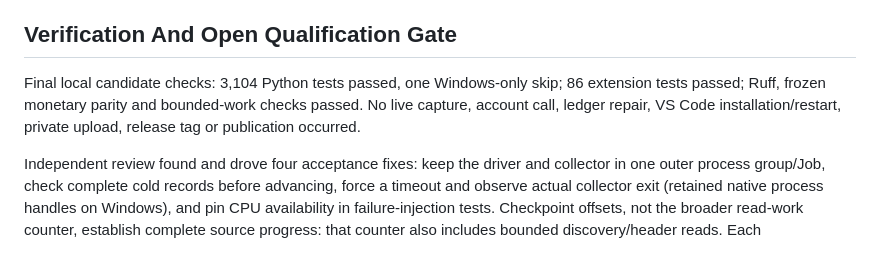
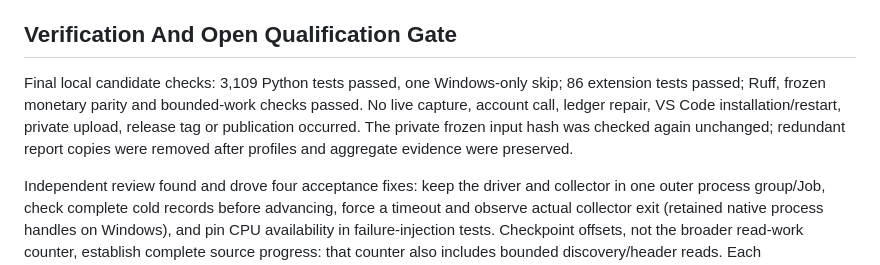
Before and after one commit to Wenjun-Mao/codex_usage, a Markdown page: docs/research/2026-10-16-collector-implementation.md, the part around one of its changes. Rendered like a GitHub page.

```diff
--- a/docs/research/2026-10-16-collector-implementation.md
+++ b/docs/research/2026-10-16-collector-implementation.md
@@ -143,10 +171,12 @@ both-target, total-latency and concurrent-memory gates and owner review.
 
 ## Verification And Open Qualification Gate
 
-Final local candidate checks: 3,104 Python tests passed, one Windows-only skip;
+Final local candidate checks: 3,109 Python tests passed, one Windows-only skip;
 86 extension tests passed; Ruff, frozen monetary parity and bounded-work checks
 passed. No live capture, account call, ledger repair, VS Code
 installation/restart, private upload, release tag or publication occurred.
+The private frozen input hash was checked again unchanged; redundant report
+copies were removed after profiles and aggregate evidence were preserved.
 
 Independent review found and drove four acceptance fixes: keep the driver and
 collector in one outer process group/Job, check complete cold records before
```
Also changed, not shown: other parts of docs/research/2026-10-16-collector-implementation.md (+30 -2 lines), docs/plans/collector-performance-runtime-evaluation.md (+11 -5 lines).
